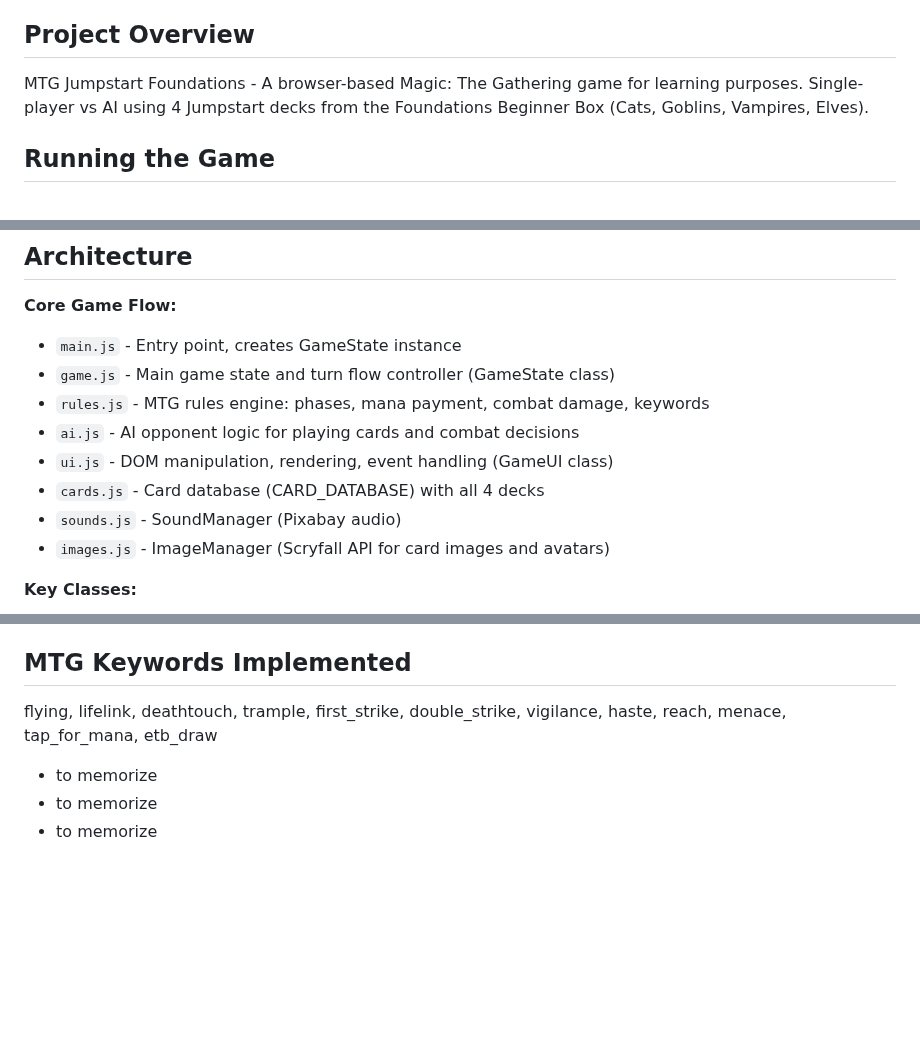
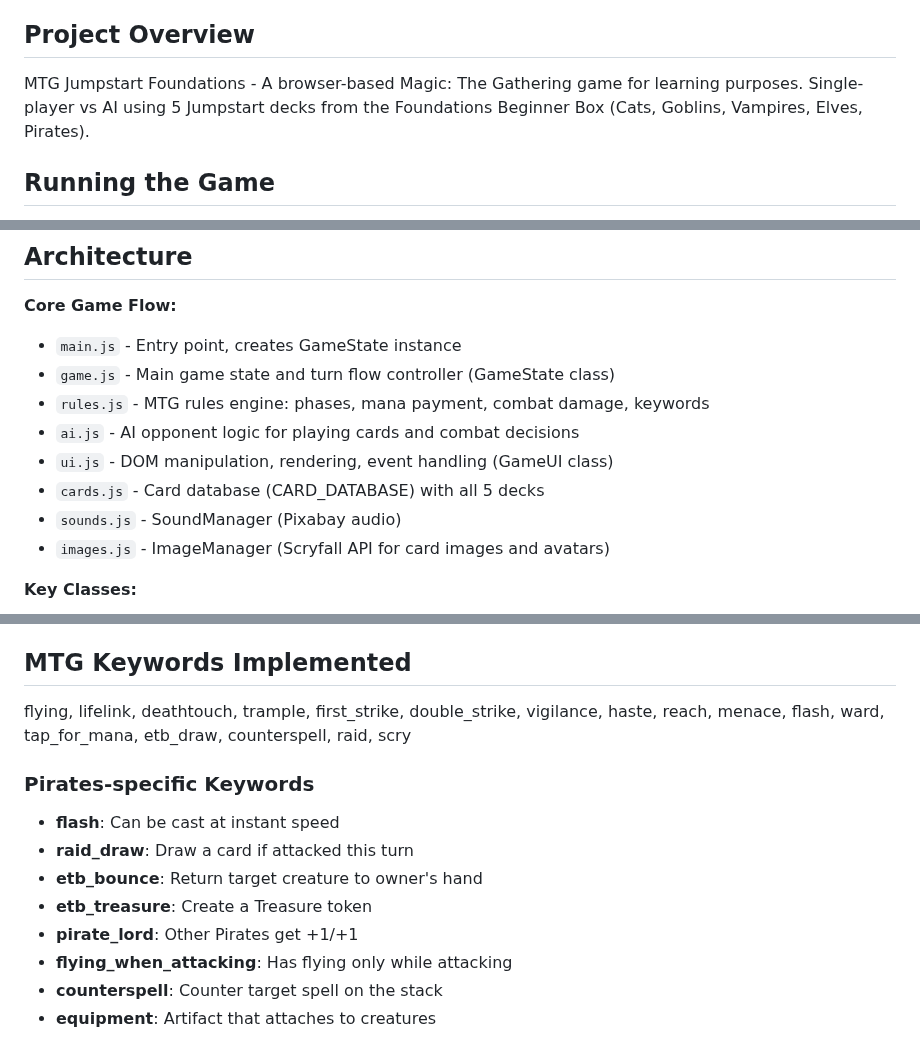
Before and after one commit to lntosi/mtg-fdn, a Markdown page: CLAUDE.md, 3 parts joined by grey strips. Drawn GitHub-style; blank space fills up the shorter version.

```diff
--- a/CLAUDE.md
+++ b/CLAUDE.md
@@ -26,7 +26,7 @@ Note: Forge is written in Java, so implementations need to be adapted to JavaScr
 
 ## Project Overview
 
-MTG Jumpstart Foundations - A browser-based Magic: The Gathering game for learning purposes. Single-player vs AI using 4 Jumpstart decks from the Foundations Beginner Box (Cats, Goblins, Vampires, Elves).
+MTG Jumpstart Foundations - A browser-based Magic: The Gathering game for learning purposes. Single-player vs AI using 5 Jumpstart decks from the Foundations Beginner Box (Cats, Goblins, Vampires, Elves, Pirates).
 
 ## Running the Game
 
@@ -40,7 +40,7 @@ Open `index.html` directly in a browser. No build system, server, or dependencie
 - `rules.js` - MTG rules engine: phases, mana payment, combat damage, keywords
 - `ai.js` - AI opponent logic for playing cards and combat decisions
 - `ui.js` - DOM manipulation, rendering, event handling (GameUI class)
-- `cards.js` - Card database (CARD_DATABASE) with all 4 decks
+- `cards.js` - Card database (CARD_DATABASE) with all 5 decks
 - `sounds.js` - SoundManager (Pixabay audio)
 - `images.js` - ImageManager (Scryfall API for card images and avatars)
 
@@ -96,7 +96,14 @@ Example: A 3/3 creature with 2 damage shows as `3/1` with red stats and a `-2` b
 
 ## MTG Keywords Implemented
 
-flying, lifelink, deathtouch, trample, first_strike, double_strike, vigilance, haste, reach, menace, tap_for_mana, etb_draw
-- to memorize
-- to memorize
-- to memorize
+flying, lifelink, deathtouch, trample, first_strike, double_strike, vigilance, haste, reach, menace, flash, ward, tap_for_mana, etb_draw, counterspell, raid, scry
+
+### Pirates-specific Keywords
+- **flash**: Can be cast at instant speed
+- **raid_draw**: Draw a card if attacked this turn
+- **etb_bounce**: Return target creature to owner's hand
+- **etb_treasure**: Create a Treasure token
+- **pirate_lord**: Other Pirates get +1/+1
+- **flying_when_attacking**: Has flying only while attacking
+- **counterspell**: Counter target spell on the stack
+- **equipment**: Artifact that attaches to creatures
```
Also changed, not shown: other parts of CLAUDE.md (+1 -1 lines), README.md (+8 -4 lines), ROADMAP.md (+21 -3 lines).
